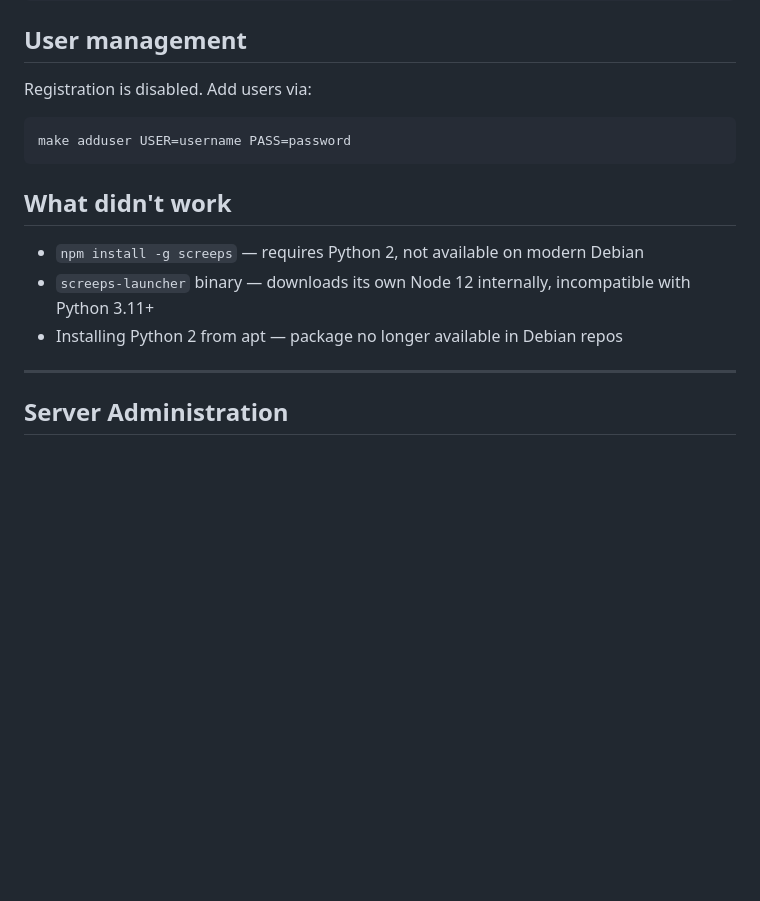
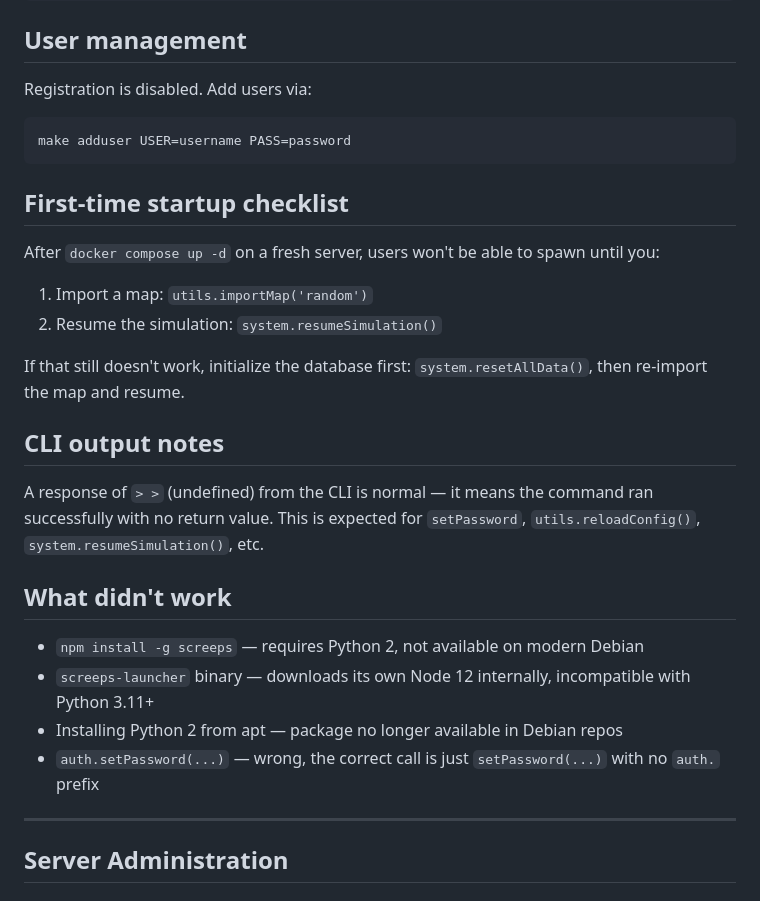
Before and after one commit to therealpickle/screeps-private-server, a Markdown page: CLAUDE.md, the part around the change. GitHub-like rendering; blank space fills up the shorter version.

Commit message:
Update CLAUDE.md with learnings from initial server setup session
- Document first-time startup checklist (map import + resumeSimulation required before spawning)
- Note that CLI returning undefined (> >) is normal for successful void commands
- Correct setPassword syntax (no auth. prefix)

Co-Authored-By: Claude Sonnet 4.6 <noreply@anthropic.com>

````diff
--- a/CLAUDE.md
+++ b/CLAUDE.md
@@ -44,11 +44,25 @@ Registration is disabled. Add users via:
 make adduser USER=username PASS=password
 ```
 
+## First-time startup checklist
+
+After `docker compose up -d` on a fresh server, users won't be able to spawn until you:
+
+1. Import a map: `utils.importMap('random')`
+2. Resume the simulation: `system.resumeSimulation()`
+
+If that still doesn't work, initialize the database first: `system.resetAllData()`, then re-import the map and resume.
+
+## CLI output notes
+
+A response of `> >` (undefined) from the CLI is normal — it means the command ran successfully with no return value. This is expected for `setPassword`, `utils.reloadConfig()`, `system.resumeSimulation()`, etc.
+
 ## What didn't work
 
 - `npm install -g screeps` — requires Python 2, not available on modern Debian
 - `screeps-launcher` binary — downloads its own Node 12 internally, incompatible with Python 3.11+
 - Installing Python 2 from apt — package no longer available in Debian repos
+- `auth.setPassword(...)` — wrong, the correct call is just `setPassword(...)` with no `auth.` prefix
 
 ---
 
````
